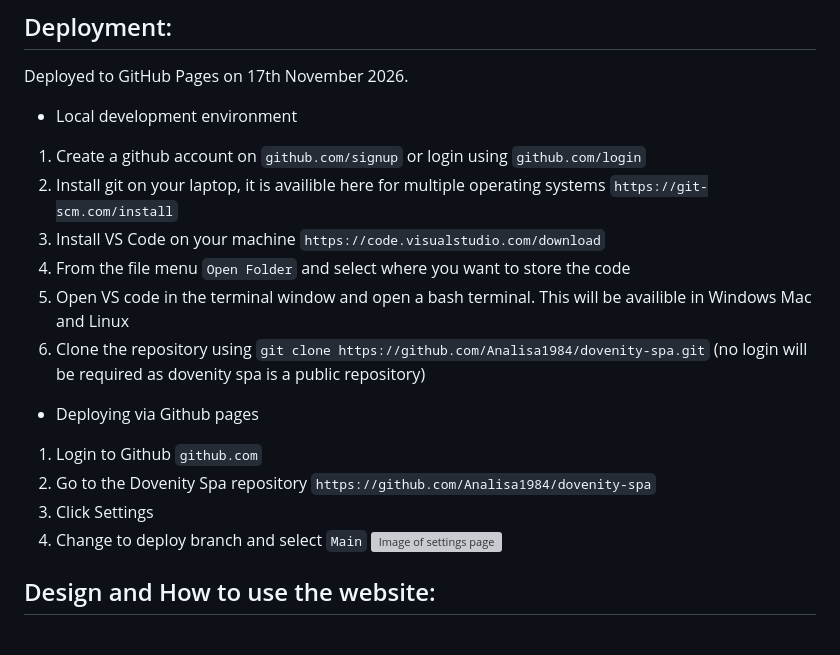
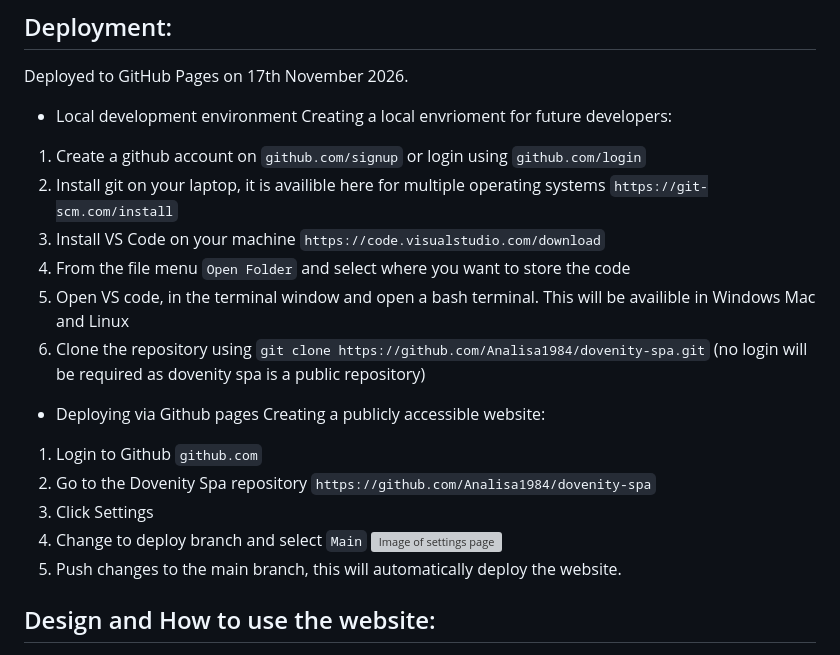
Before and after one commit to Analisa1984/dovenity-spa, a Markdown page: README.md, the part around the change. Rendered like a GitHub page; grey boxes are pictures that could not be loaded.

Commit message:
Add deployment section for details on use in GitHub.

```diff
--- a/README.md
+++ b/README.md
@@ -254,21 +254,24 @@ Call to action is the Spa Contact Us link (found in the navigation bar on top an
 Deployed to GitHub Pages on 17th November 2026.
 
 - Local development environment
+  Creating a local envrioment for future developers:
 
 1. Create a github account on `github.com/signup` or login using `github.com/login`
 2. Install git on your laptop, it is availible here for multiple operating systems `https://git-scm.com/install`
 3. Install VS Code on your machine `https://code.visualstudio.com/download`
 4. From the file menu `Open Folder` and select where you want to store the code
-5. Open VS code in the terminal window and open a bash terminal. This will be availible in Windows Mac and Linux
+5. Open VS code, in the terminal window and open a bash terminal. This will be availible in Windows Mac and Linux
 6. Clone the repository using `git clone https://github.com/Analisa1984/dovenity-spa.git` (no login will be required as dovenity spa is a public repository)
 
 - Deploying via Github pages
+  Creating a publicly accessible website:
 
 1. Login to Github `github.com`
 2. Go to the Dovenity Spa repository `https://github.com/Analisa1984/dovenity-spa`
 3. Click Settings
 4. Change to deploy branch and select `Main`
    ![Image of settings page](assets/images/deployment/github-settings.png)
+5. Push changes to the main branch, this will automatically deploy the website.
 
 ## Design and How to use the website:
 
```
